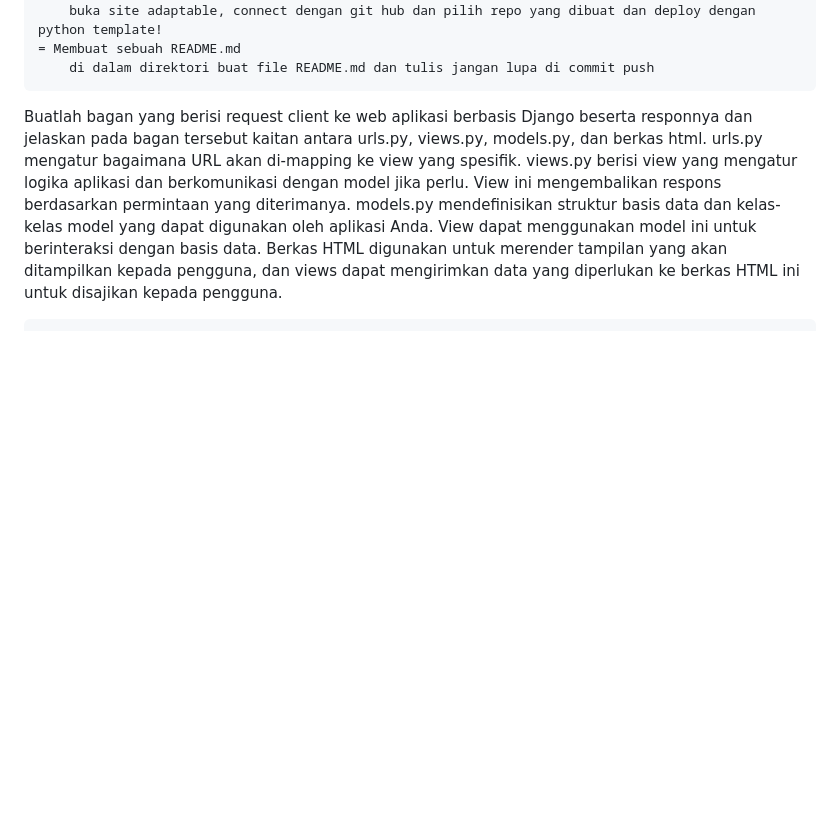
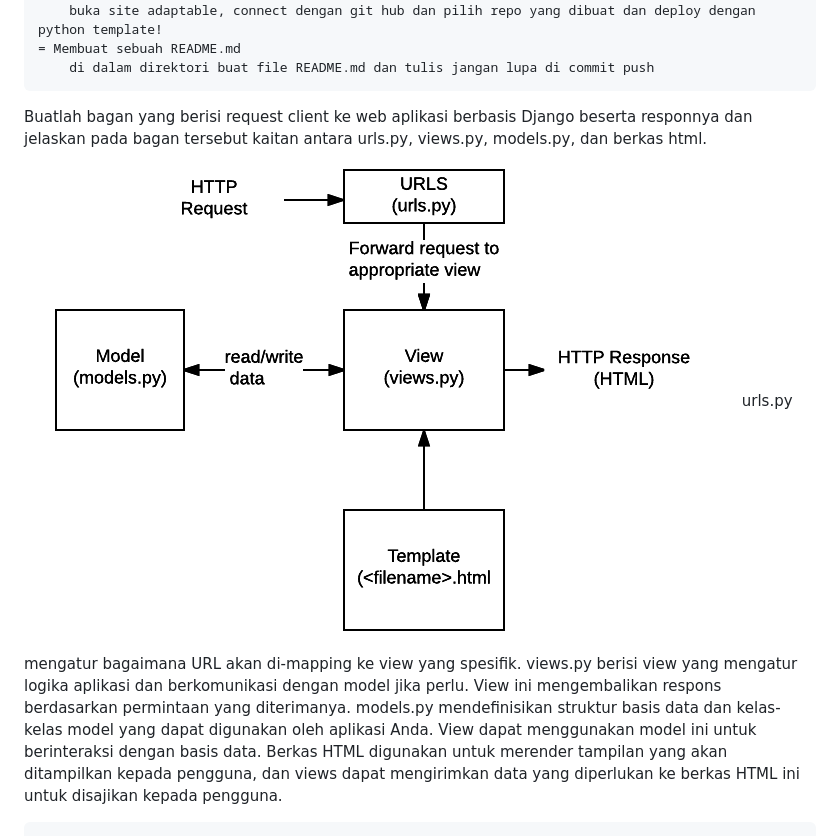
Before and after one commit to anishaputriq/shop-inventory, a Markdown page: README.md, the part around the change. Drawn GitHub-style; blank space fills up the shorter version.

Commit message:
feat: gambar bagan

```diff
--- a/README.md
+++ b/README.md
@@ -35,6 +35,7 @@ Jelaskan bagaimana cara kamu mengimplementasikan checklist di atas secara step-b
         di dalam direktori buat file README.md dan tulis jangan lupa di commit push
 
 Buatlah bagan yang berisi request client ke web aplikasi berbasis Django beserta responnya dan jelaskan pada bagan tersebut kaitan antara urls.py, views.py, models.py, dan berkas html.
+    ![gambar bagan](https://github.com/anishaputriq/shop-inventory/blob/e3529d0b2f349cdaf59896699462609fb1181479/bagan%20.png)
     urls.py mengatur bagaimana URL akan di-mapping ke view yang spesifik.
     views.py berisi view yang mengatur logika aplikasi dan berkomunikasi dengan model jika perlu. View ini mengembalikan respons berdasarkan permintaan yang diterimanya.
     models.py mendefinisikan struktur basis data dan kelas-kelas model yang dapat digunakan oleh aplikasi Anda. View dapat menggunakan model ini untuk berinteraksi dengan basis data.
```
